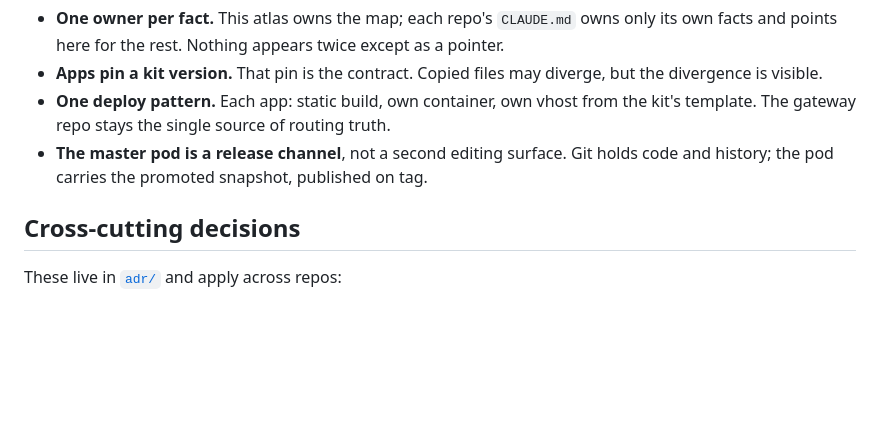
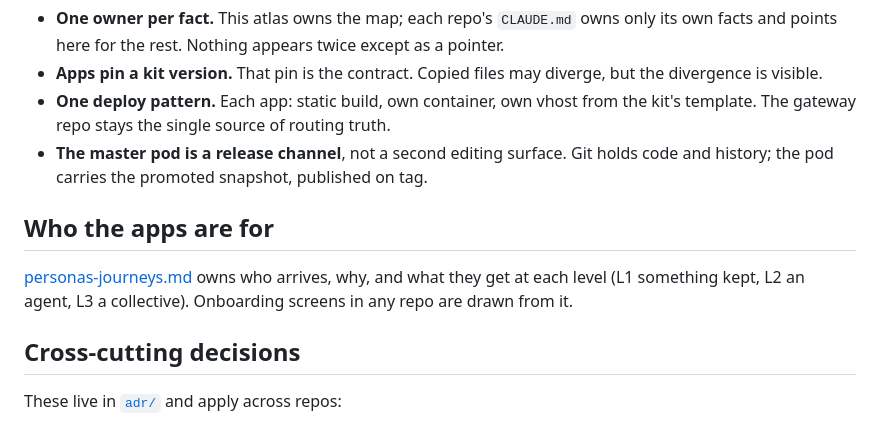
Before and after one commit to nicolasdb/solid-kit, a Markdown page: docs/atlas.md, the part around the change. GitHub-like rendering; blank space fills up the shorter version.

```diff
--- a/docs/atlas.md
+++ b/docs/atlas.md
@@ -57,6 +57,12 @@ provider never reaches into an app's data semantics.
   holds code and history; the pod carries the promoted snapshot, published on
   tag.
 
+## Who the apps are for
+
+[personas-journeys.md](personas-journeys.md) owns who arrives, why, and what
+they get at each level (L1 something kept, L2 an agent, L3 a collective).
+Onboarding screens in any repo are drawn from it.
+
 ## Cross-cutting decisions
 
 These live in [`adr/`](adr/) and apply across repos:
```
Also changed, not shown: docs/personas-journeys.md (added, +133 -0 lines).
